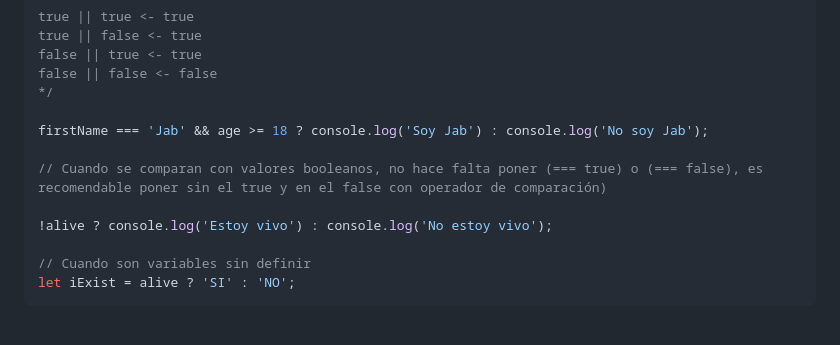
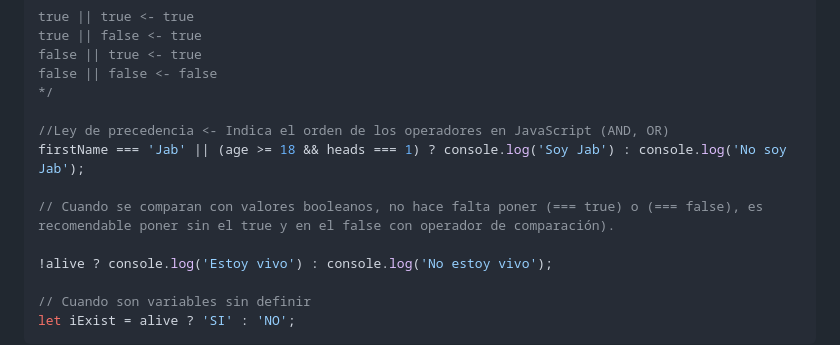
Before and after one commit to PC-Techdeveloper/curso-js-con-jab, a Markdown page: README.md, the part around the change. GitHub-like rendering; blank space fills up the shorter version.

Commit message:
New changes in the configurations

```diff
--- a/README.md
+++ b/README.md
@@ -129,9 +129,10 @@ false || true <- true
 false || false <- false
 */
 
-firstName === 'Jab' && age >= 18 ? console.log('Soy Jab') : console.log('No soy Jab');
+//Ley de precedencia <- Indica el orden de los operadores en JavaScript (AND, OR)
+firstName === 'Jab' || (age >= 18 && heads === 1) ? console.log('Soy Jab') : console.log('No soy Jab');
 
-// Cuando se comparan con valores booleanos, no hace falta poner (=== true) o (=== false), es recomendable poner sin el true y en el false con operador de comparación)
+// Cuando se comparan con valores booleanos, no hace falta poner (=== true) o (=== false), es recomendable poner sin el true y en el false con operador de comparación).
 
 !alive ? console.log('Estoy vivo') : console.log('No estoy vivo');
 
```
